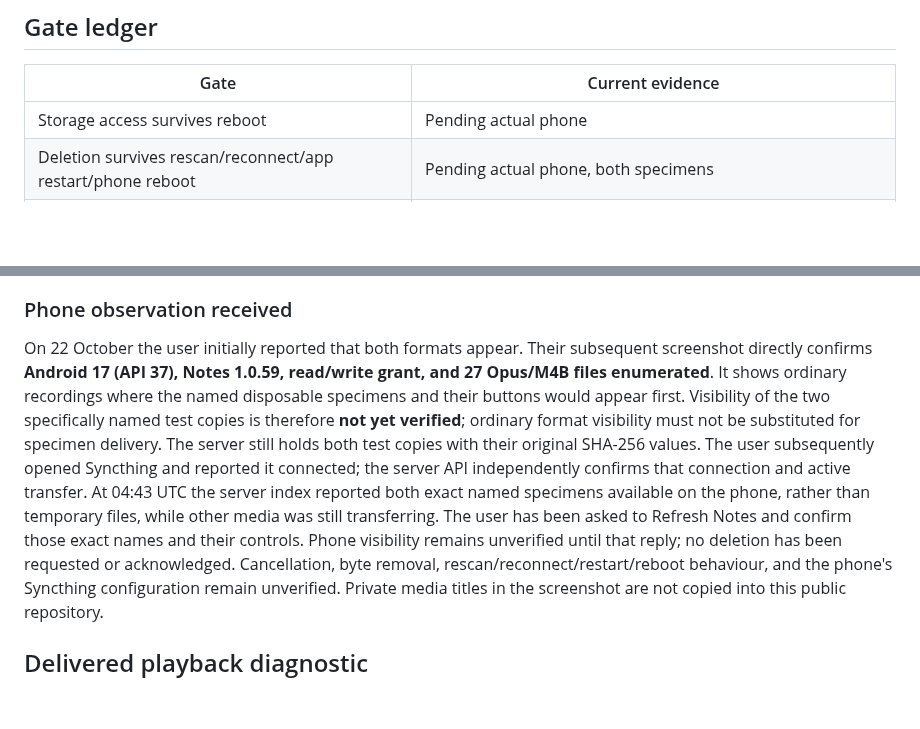
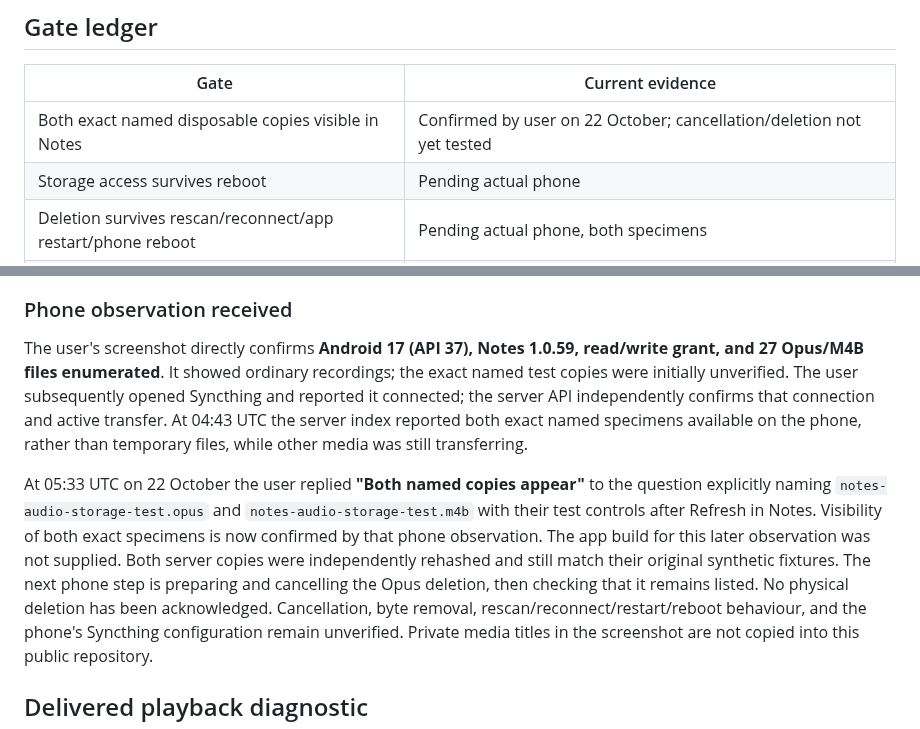
Before and after one commit to garthtrickett/notes, a Markdown page: AUDIO-VALIDATION.md, 2 parts joined by grey strips. Drawn GitHub-style; blank space fills up the shorter version.

Commit message:
Record exact named audio specimens visible on the phone

```diff
--- a/AUDIO-VALIDATION.md
+++ b/AUDIO-VALIDATION.md
@@ -84,6 +84,7 @@ document and test a successor integration before implementing it.
 
 | Gate | Current evidence |
 | --- | --- |
+| Both exact named disposable copies visible in Notes | Confirmed by user on 22 October; cancellation/deletion not yet tested |
 | Storage access survives reboot | Pending actual phone |
 | Deletion survives rescan/reconnect/app restart/phone reboot | Pending actual phone, both specimens |
 | Server originals and unrelated files remain unchanged | Private SHA-256 baseline of 76 pre-existing files recorded; after-deletion comparison pending |
@@ -108,20 +109,22 @@ document and test a successor integration before implementing it.
 
 ### Phone observation received
 
-On 22 October the user initially reported that both formats appear. Their
-subsequent screenshot directly confirms **Android 17 (API 37), Notes 1.0.59,
-read/write grant, and 27 Opus/M4B files enumerated**. It shows ordinary recordings
-where the named disposable specimens and their buttons would appear first.
-Visibility of the two specifically named test copies is therefore **not yet
-verified**; ordinary format visibility must not be substituted for specimen
-delivery. The server still holds both test copies with their original SHA-256
-values. The user subsequently opened Syncthing and reported it connected; the
+The user's screenshot directly confirms **Android 17 (API 37), Notes 1.0.59,
+read/write grant, and 27 Opus/M4B files enumerated**. It showed ordinary recordings;
+the exact named test copies were initially unverified. The user subsequently
+opened Syncthing and reported it connected; the
 server API independently confirms that connection and active transfer. At
 04:43 UTC the server index reported both exact named specimens available on the
 phone, rather than temporary files, while other media was still transferring.
-The user has been asked to Refresh Notes and confirm those exact names and their
-controls. Phone visibility remains unverified until that reply; no deletion has
-been requested or acknowledged.
+
+At 05:33 UTC on 22 October the user replied **"Both named copies appear"** to
+the question explicitly naming `notes-audio-storage-test.opus` and
+`notes-audio-storage-test.m4b` with their test controls after Refresh in Notes.
+Visibility of both exact specimens is now confirmed by that phone observation.
+The app build for this later observation was not supplied. Both server copies
+were independently rehashed and still match their original synthetic fixtures.
+The next phone step is preparing and cancelling the Opus deletion, then checking
+that it remains listed. No physical deletion has been acknowledged.
 Cancellation, byte removal, rescan/reconnect/restart/reboot behaviour, and the
 phone's Syncthing configuration remain unverified. Private media titles in the
 screenshot are not copied into this public repository.
```
